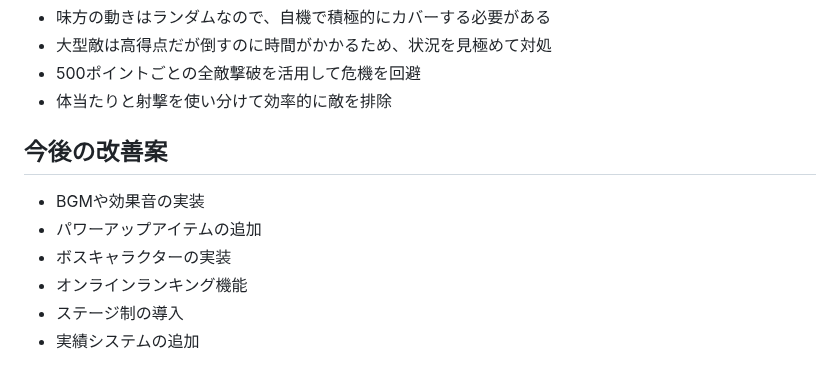
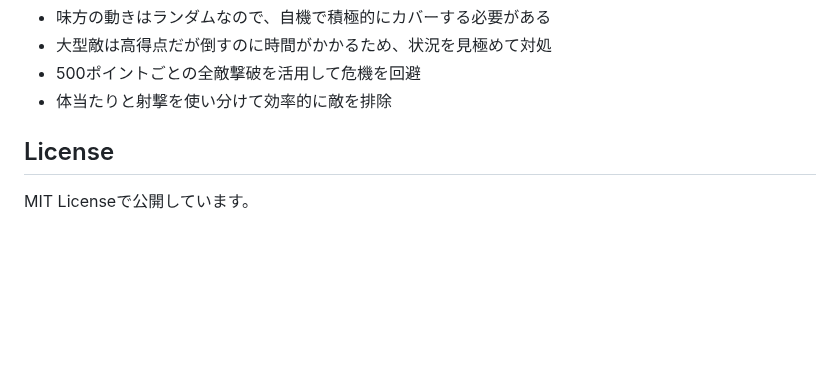
Before and after one commit to you-sk/defender-game, a Markdown page: README.md, the part around the change. GitHub-like rendering; blank space fills up the shorter version.

```diff
--- a/README.md
+++ b/README.md
@@ -80,11 +80,6 @@ defender-game/
 - 500ポイントごとの全敵撃破を活用して危機を回避
 - 体当たりと射撃を使い分けて効率的に敵を排除
 
-## 今後の改善案
+## License
 
-- BGMや効果音の実装
-- パワーアップアイテムの追加
-- ボスキャラクターの実装
-- オンラインランキング機能
-- ステージ制の導入
-- 実績システムの追加
+MIT Licenseで公開しています。
```
